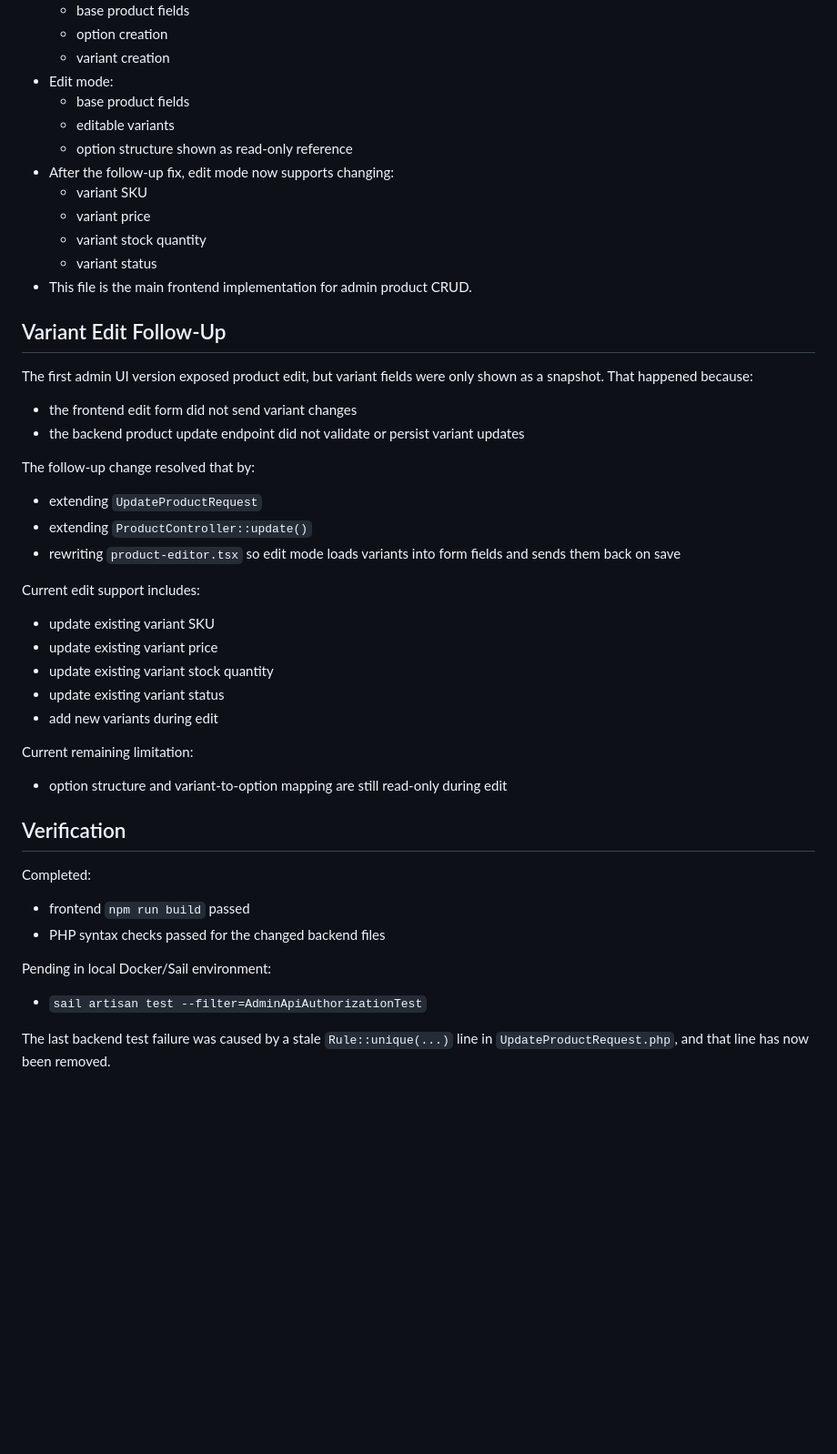
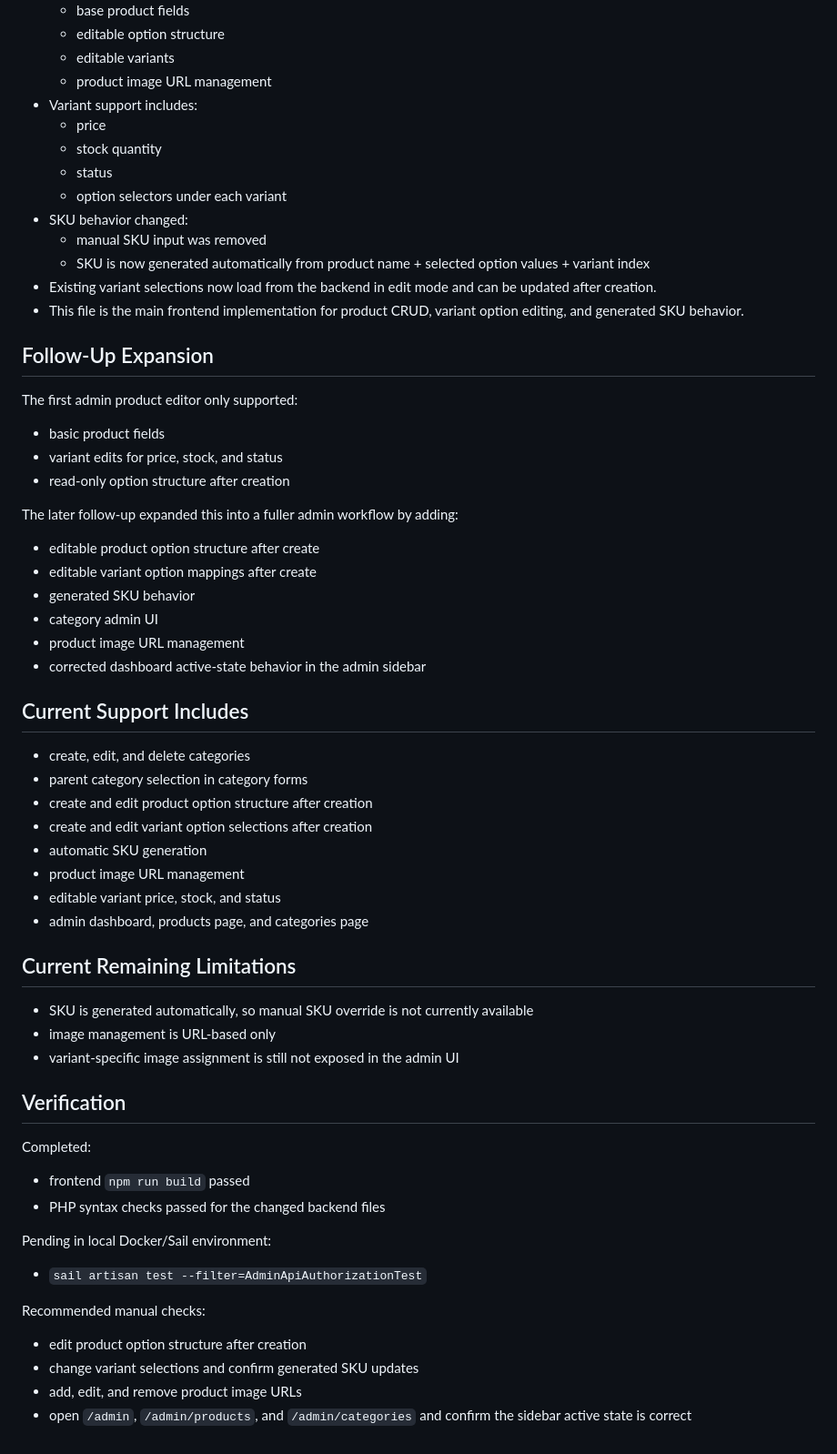
Before and after one commit to yehemo/Ecommerce, a Markdown page: reports/06_01-feat-front-admin-log.md, the part around one of its changes. Shown at 91% size. GitHub-like rendering; blank space fills up the shorter version.

Commit message:
docs: update admin progress report

```diff
--- a/reports/06_01-feat-front-admin-log.md
+++ b/reports/06_01-feat-front-admin-log.md
@@ -154,37 +204,49 @@ The main goal of this change set is to make admin access real at both layers:
   - base product fields
-  - option creation
-  - variant creation
-- Edit mode:
-  - base product fields
+  - editable option structure
   - editable variants
-  - option structure shown as read-only reference
-- After the follow-up fix, edit mode now supports changing:
-  - variant SKU
-  - variant price
-  - variant stock quantity
-  - variant status
-- This file is the main frontend implementation for admin product CRUD.
+  - product image URL management
+- Variant support includes:
+  - price
+  - stock quantity
+  - status
+  - option selectors under each variant
+- SKU behavior changed:
+  - manual SKU input was removed
+  - SKU is now generated automatically from product name + selected option values + variant index
+- Existing variant selections now load from the backend in edit mode and can be updated after creation.
+- This file is the main frontend implementation for product CRUD, variant option editing, and generated SKU behavior.
 
-## Variant Edit Follow-Up
+## Follow-Up Expansion
 
-The first admin UI version exposed product edit, but variant fields were only shown as a snapshot. That happened because:
-- the frontend edit form did not send variant changes
-- the backend product update endpoint did not validate or persist variant updates
+The first admin product editor only supported:
+- basic product fields
+- variant edits for price, stock, and status
+- read-only option structure after creation
 
-The follow-up change resolved that by:
-- extending `UpdateProductRequest`
-- extending `ProductController::update()`
-- rewriting `product-editor.tsx` so edit mode loads variants into form fields and sends them back on save
+The later follow-up expanded this into a fuller admin workflow by adding:
+- editable product option structure after create
+- editable variant option mappings after create
+- generated SKU behavior
+- category admin UI
+- product image URL management
+- corrected dashboard active-state behavior in the admin sidebar
 
-Current edit support includes:
-- update existing variant SKU
-- update existing variant price
-- update existing variant stock quantity
-- update existing variant status
-- add new variants during edit
+## Current Support Includes
 
-Current remaining limitation:
-- option structure and variant-to-option mapping are still read-only during edit
+- create, edit, and delete categories
+- parent category selection in category forms
+- create and edit product option structure after creation
+- create and edit variant option selections after creation
+- automatic SKU generation
+- product image URL management
+- editable variant price, stock, and status
+- admin dashboard, products page, and categories page
+
+## Current Remaining Limitations
+
+- SKU is generated automatically, so manual SKU override is not currently available
+- image management is URL-based only
+- variant-specific image assignment is still not exposed in the admin UI
 
 ## Verification
 
@@ -195,4 +257,8 @@ Completed:
 Pending in local Docker/Sail environment:
 - `sail artisan test --filter=AdminApiAuthorizationTest`
 
-The last backend test failure was caused by a stale `Rule::unique(...)` line in `UpdateProductRequest.php`, and that line has now been removed.
+Recommended manual checks:
+- edit product option structure after creation
+- change variant selections and confirm generated SKU updates
+- add, edit, and remove product image URLs
+- open `/admin`, `/admin/products`, and `/admin/categories` and confirm the sidebar active state is correct
```
Also changed, not shown: other parts of reports/06_01-feat-front-admin-log.md (+91 -41 lines).
